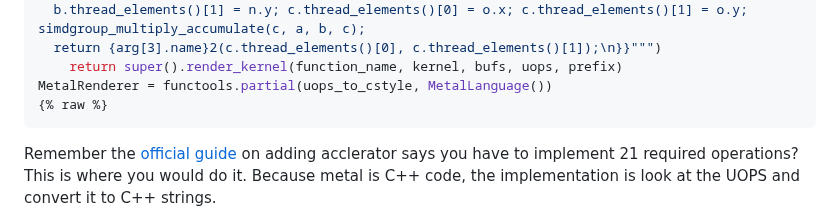
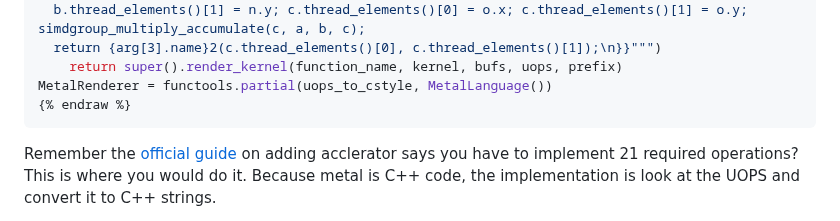
Before and after one commit to mesozoic-egg/tinygrad-notes, a Markdown page: addingaccelerator.md, the part around the change. Rendered like a GitHub page.

Commit message:
add {%endraw%} tag

````diff
--- a/addingaccelerator.md
+++ b/addingaccelerator.md
@@ -380,7 +380,7 @@ class MetalLanguage(CStyleLanguage):
   return {arg[3].name}2(c.thread_elements()[0], c.thread_elements()[1]);\n}}""")
     return super().render_kernel(function_name, kernel, bufs, uops, prefix)
 MetalRenderer = functools.partial(uops_to_cstyle, MetalLanguage())
-{% raw %}
+{% endraw %}
 ```
 
 Remember the [official guide](https://github.com/tinygrad/tinygrad/blob/master/docs/adding_new_accelerators.md)
````
